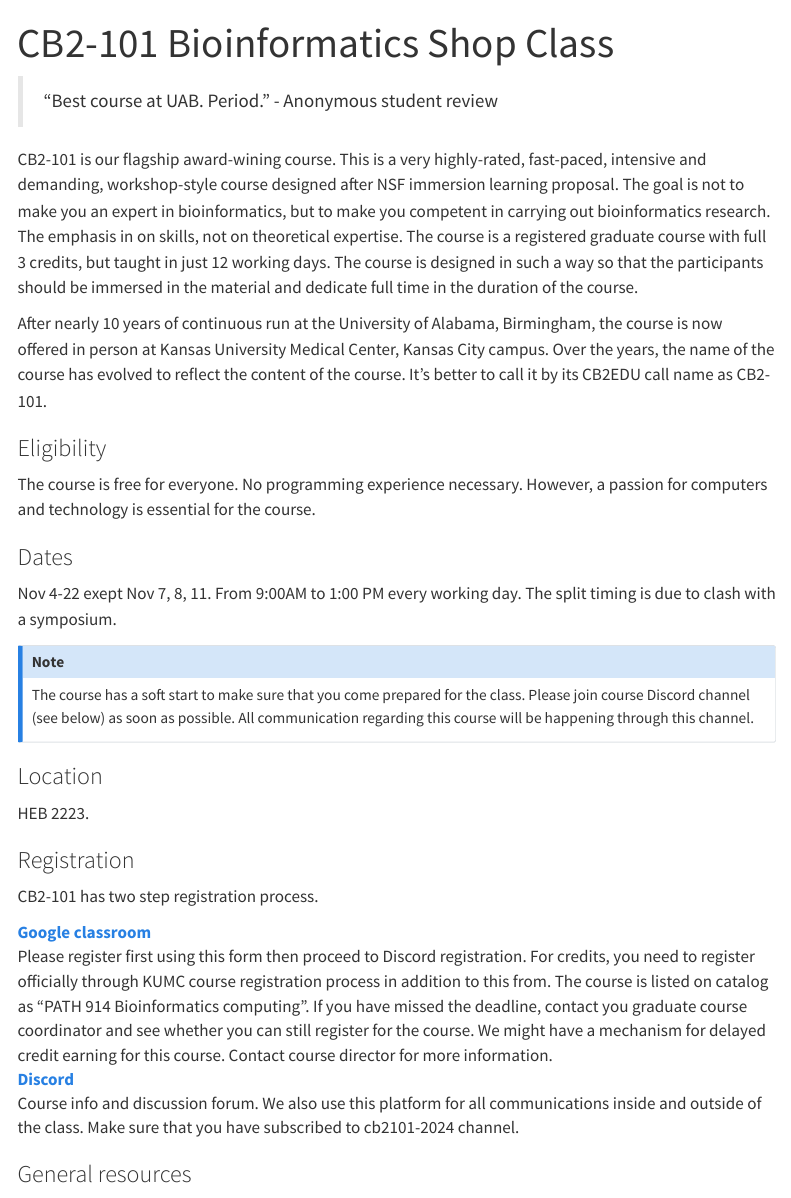
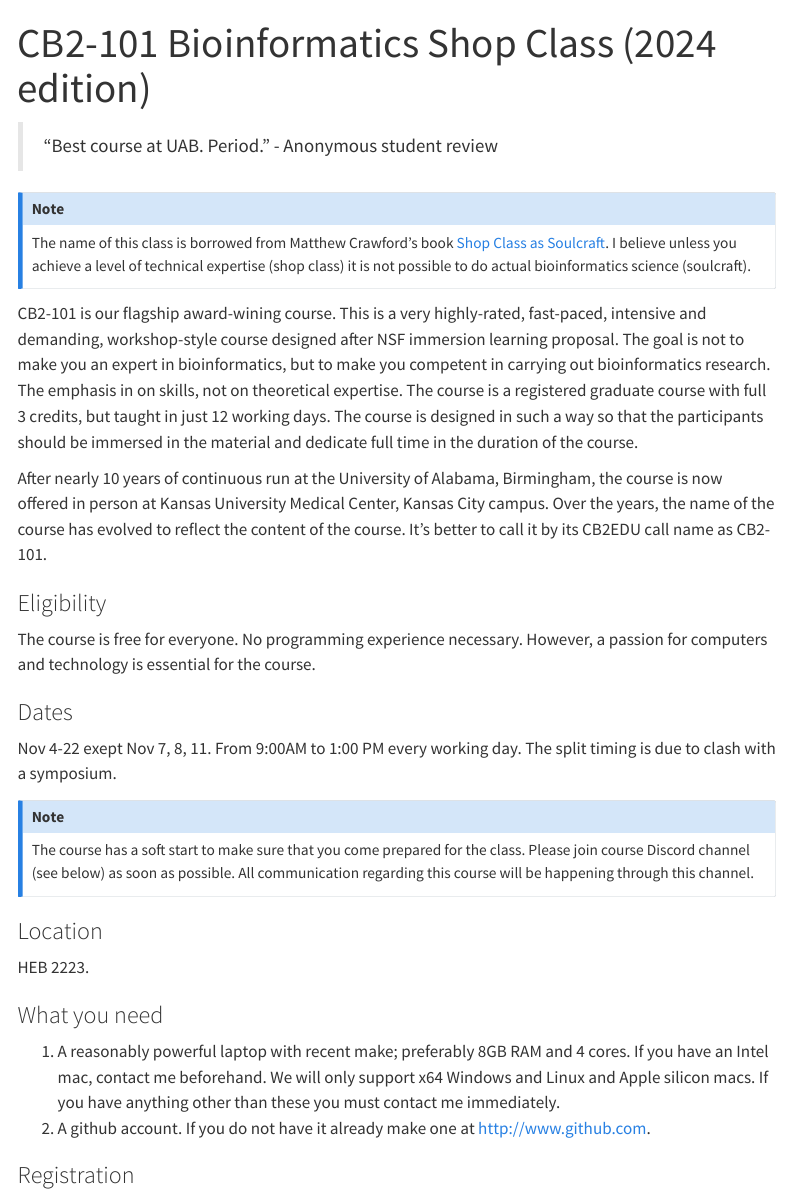
Before and after one commit to cb2edu/cb2edu.github.io, a Quarto document (2024/cb2-101.qmd): the page in a window 1100 px wide, from its top. Rendered offline with R 4.5, knitr and Pandoc in place of Quarto, with nearby package versions; menus at the side of the page are left out.

Commit message:
Update 2024

```diff
--- a/2024/cb2-101.qmd
+++ b/2024/cb2-101.qmd
@@ -1,8 +1,12 @@
 ---
-title: "CB2-101 Bioinformatics Shop Class"
+title: "CB2-101 Bioinformatics Shop Class (2024 edition)"
 ---
 
 > "Best course at UAB. Period." - Anonymous student review
+
+::: {.callout-note}
+The name of this class is borrowed from Matthew Crawford's book [Shop Class as Soulcraft](https://www.amazon.com/Shop-Class-Soulcraft-Inquiry-Value/dp/0143117467). I believe unless you achieve a level of technical expertise (shop class) it is not possible to do actual bioinformatics science (soulcraft).
+:::
 
 CB2-101 is our flagship award-wining course. This is a very highly-rated, fast-paced, intensive and demanding, workshop-style course designed after NSF immersion learning proposal. The goal is not to make you an expert in bioinformatics, but to make you competent in carrying out bioinformatics research. The emphasis in on skills, not on theoretical expertise. The course is a registered graduate course with full 3 credits, but taught in just 12 working days. The course is designed in such a way so that the participants should be immersed in the material and dedicate full time in the duration of the course.
 
@@ -20,6 +24,11 @@ The course has a soft start to make sure that you come prepared for the class. P
 
 ### Location
 HEB 2223.
+
+### What you need
+
+1. A reasonably powerful laptop with recent make; preferably 8GB RAM and 4 cores. If you have an Intel mac, contact me beforehand. We will only support x64 Windows and Linux and Apple silicon macs. If you have anything other than these you must contact me immediately.
+2. A github account. If you do not have it already make one at http://www.github.com.
 
 ### Registration
 
--- a/_quarto.yml
+++ b/_quarto.yml
@@ -3,6 +3,7 @@ project:
   output-dir: docs
   resources:
      - /**/img/*
+     - CNAME
 
 website:
   title: "CB2EDU.ORG"
```
Also changed, not shown: docs/search.json, 3 other files.
